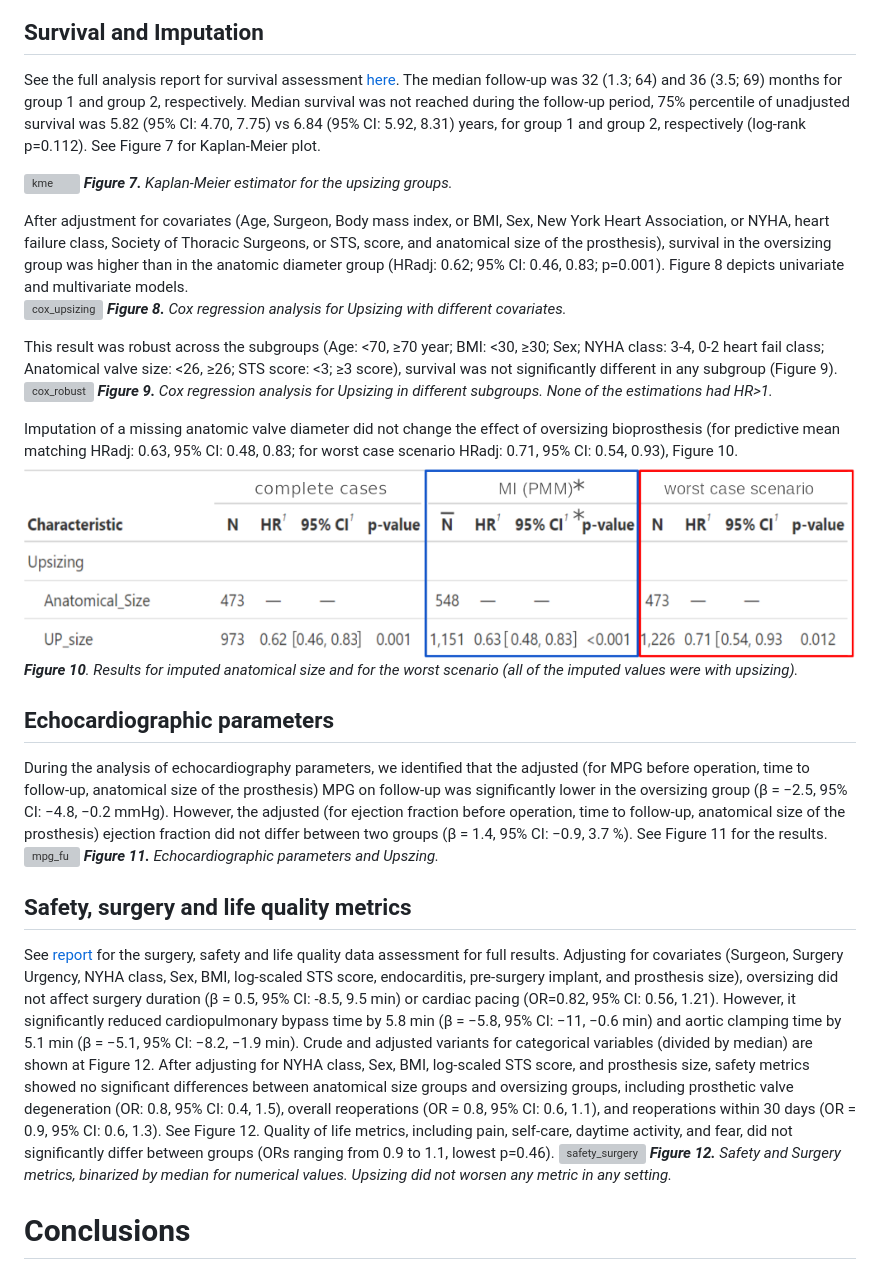
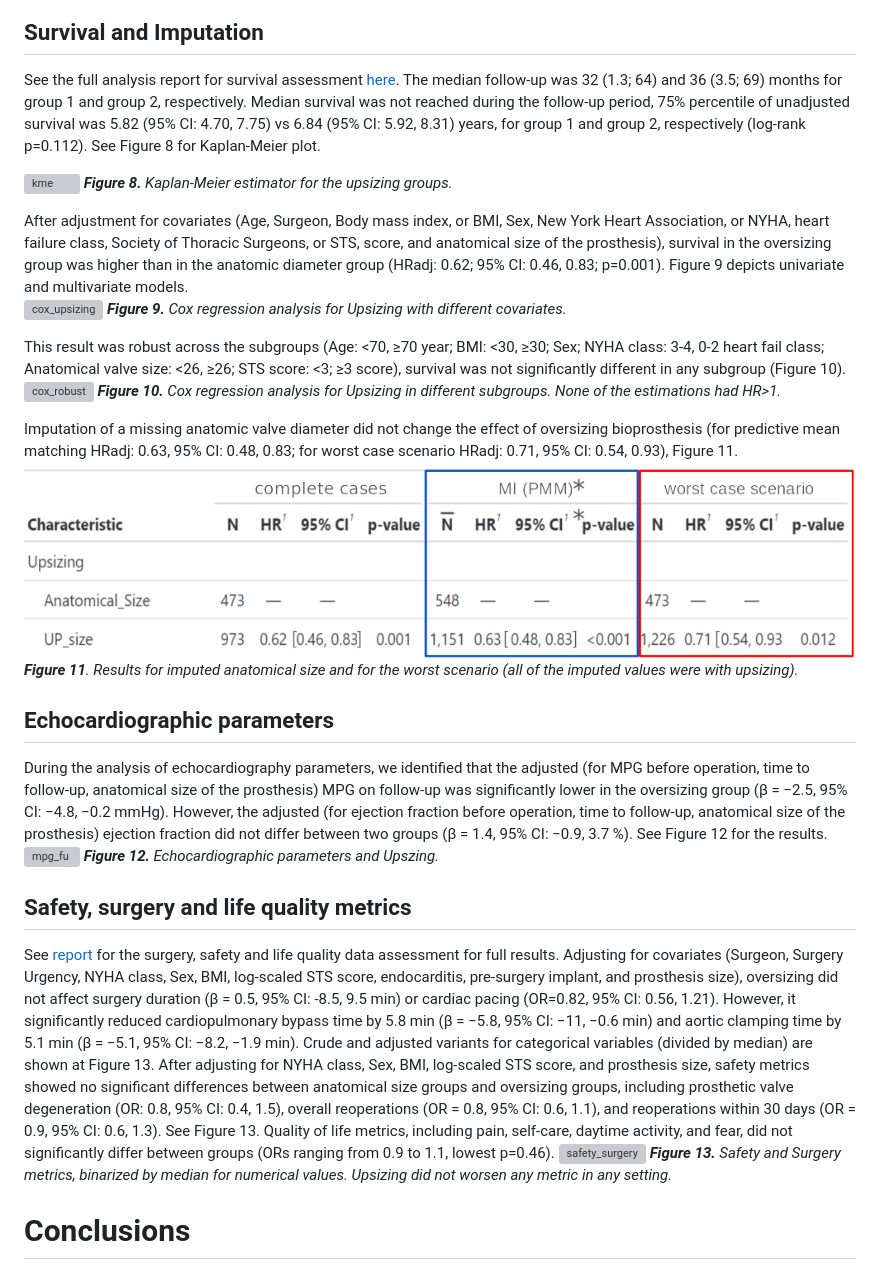
Before and after one commit to zhakota/IAK3, a Markdown page: README.md, the part around the change printed below. Rendered like a GitHub page; grey boxes are pictures that could not be loaded.

```diff
--- a/README.md
+++ b/README.md
@@ -65,35 +68,35 @@ Groups weren't different by any comorbidity (Figure 6), p-value = 0.093
 
 ## Survival and Imputation
 See the full analysis report for survival assessment [here](https://htmlpreview.github.io/?https://github.com/zhakota/IAK3/blob/main/Survival.html).
-The median follow-up was 32 (1.3; 64) and 36 (3.5; 69) months for group 1 and group 2, respectively. Median survival was not reached during the follow-up period, 75% percentile of unadjusted survival was 5.82 (95% CI: 4.70, 7.75) vs 6.84 (95% CI: 5.92, 8.31) years, for group 1 and group 2, respectively (log-rank p=0.112). See Figure 7 for Kaplan-Meier plot.
+The median follow-up was 32 (1.3; 64) and 36 (3.5; 69) months for group 1 and group 2, respectively. Median survival was not reached during the follow-up period, 75% percentile of unadjusted survival was 5.82 (95% CI: 4.70, 7.75) vs 6.84 (95% CI: 5.92, 8.31) years, for group 1 and group 2, respectively (log-rank p=0.112). See Figure 8 for Kaplan-Meier plot.
 
 ![kme](data/pics/kme.png)
-***Figure 7.** Kaplan-Meier estimator for the upsizing groups.*
+***Figure 8.** Kaplan-Meier estimator for the upsizing groups.*
 
-After adjustment for covariates (Age, Surgeon, Body mass index, or BMI, Sex, New York Heart Association, or NYHA, heart failure class, Society of Thoracic Surgeons, or STS, score, and anatomical size of the prosthesis), survival in the oversizing group was higher than in the anatomic diameter group (HRadj: 0.62; 95% CI: 0.46, 0.83; p=0.001). Figure 8 depicts univariate and multivariate models.
+After adjustment for covariates (Age, Surgeon, Body mass index, or BMI, Sex, New York Heart Association, or NYHA, heart failure class, Society of Thoracic Surgeons, or STS, score, and anatomical size of the prosthesis), survival in the oversizing group was higher than in the anatomic diameter group (HRadj: 0.62; 95% CI: 0.46, 0.83; p=0.001). Figure 9 depicts univariate and multivariate models.
 ![cox_upsizing](data/pics/cox_upsizing.png)
-***Figure 8.** Cox regression analysis for Upsizing with different covariates.*
+***Figure 9.** Cox regression analysis for Upsizing with different covariates.*
 
-This result was robust across the subgroups (Age: <70, ≥70 year; BMI: <30, ≥30; Sex; NYHA class: 3-4, 0-2 heart fail class; Anatomical valve size: <26, ≥26; STS score: <3; ≥3 score), survival was not significantly different in any subgroup (Figure 9).
+This result was robust across the subgroups (Age: <70, ≥70 year; BMI: <30, ≥30; Sex; NYHA class: 3-4, 0-2 heart fail class; Anatomical valve size: <26, ≥26; STS score: <3; ≥3 score), survival was not significantly different in any subgroup (Figure 10).
 ![cox_robust](data/pics/cox_robust.png)
-***Figure 9.** Cox regression analysis for Upsizing in different subgroups. None of the estimations had HR>1.*
+***Figure 10.** Cox regression analysis for Upsizing in different subgroups. None of the estimations had HR>1.*
 
-Imputation of a missing anatomic valve diameter did not change the effect of oversizing bioprosthesis (for predictive mean matching HRadj: 0.63, 95% CI: 0.48, 0.83; for worst case scenario HRadj: 0.71, 95% CI: 0.54, 0.93), Figure 10.
+Imputation of a missing anatomic valve diameter did not change the effect of oversizing bioprosthesis (for predictive mean matching HRadj: 0.63, 95% CI: 0.48, 0.83; for worst case scenario HRadj: 0.71, 95% CI: 0.54, 0.93), Figure 11.
 ![sensitivity](data/pics/sensitivity.png)
-***Figure 10**. Results for imputed anatomical size and for the worst scenario (all of the imputed values were with upsizing).*
+***Figure 11**. Results for imputed anatomical size and for the worst scenario (all of the imputed values were with upsizing).*
 
 ## Echocardiographic parameters
-During the analysis of echocardiography parameters, we identified that the adjusted (for MPG before operation, time to follow-up, anatomical size of the prosthesis) MPG on follow-up was significantly lower in the oversizing group (β = −2.5, 95% CI: −4.8, −0.2 mmHg). However, the adjusted (for ejection fraction before operation, time to follow-up, anatomical size of the prosthesis) ejection fraction did not differ between two groups (β = 1.4, 95% CI: −0.9, 3.7 %). See Figure 11 for the results.
+During the analysis of echocardiography parameters, we identified that the adjusted (for MPG before operation, time to follow-up, anatomical size of the prosthesis) MPG on follow-up was significantly lower in the oversizing group (β = −2.5, 95% CI: −4.8, −0.2 mmHg). However, the adjusted (for ejection fraction before operation, time to follow-up, anatomical size of the prosthesis) ejection fraction did not differ between two groups (β = 1.4, 95% CI: −0.9, 3.7 %). See Figure 12 for the results.
 ![mpg_fu](data/pics/mpg_fu.png)
-***Figure 11.** Echocardiographic parameters and Upszing.*
+***Figure 12.** Echocardiographic parameters and Upszing.*
 
 
 ## Safety, surgery and life quality metrics
 See [report](https://htmlpreview.github.io/?https://github.com/zhakota/IAK3/blob/main/Safety_Surgery_metrics_life_quality.html)  for the surgery, safety and life quality data assessment for full results.
-Adjusting for covariates (Surgeon, Surgery Urgency, NYHA class, Sex, BMI, log-scaled STS score, endocarditis, pre-surgery implant, and prosthesis size), oversizing did not affect surgery duration (β = 0.5, 95% CI: -8.5, 9.5 min) or cardiac pacing (OR=0.82, 95% CI: 0.56, 1.21). However, it significantly reduced cardiopulmonary bypass time by 5.8 min (β = −5.8, 95% CI: −11, −0.6 min) and aortic clamping time by 5.1 min (β = −5.1, 95% CI: −8.2, −1.9 min). Crude and adjusted variants for categorical variables (divided by median) are shown at Figure 12.
-After adjusting for NYHA class, Sex, BMI, log-scaled STS score, and prosthesis size, safety metrics showed no significant differences between anatomical size groups and oversizing groups, including prosthetic valve degeneration (OR: 0.8, 95% CI: 0.4, 1.5), overall reoperations (OR = 0.8, 95% CI: 0.6, 1.1), and reoperations within 30 days (OR = 0.9, 95% CI: 0.6, 1.3). See Figure 12. Quality of life metrics, including pain, self-care, daytime activity, and fear, did not significantly differ between groups (ORs ranging from 0.9 to 1.1, lowest p=0.46).
+Adjusting for covariates (Surgeon, Surgery Urgency, NYHA class, Sex, BMI, log-scaled STS score, endocarditis, pre-surgery implant, and prosthesis size), oversizing did not affect surgery duration (β = 0.5, 95% CI: -8.5, 9.5 min) or cardiac pacing (OR=0.82, 95% CI: 0.56, 1.21). However, it significantly reduced cardiopulmonary bypass time by 5.8 min (β = −5.8, 95% CI: −11, −0.6 min) and aortic clamping time by 5.1 min (β = −5.1, 95% CI: −8.2, −1.9 min). Crude and adjusted variants for categorical variables (divided by median) are shown at Figure 13.
+After adjusting for NYHA class, Sex, BMI, log-scaled STS score, and prosthesis size, safety metrics showed no significant differences between anatomical size groups and oversizing groups, including prosthetic valve degeneration (OR: 0.8, 95% CI: 0.4, 1.5), overall reoperations (OR = 0.8, 95% CI: 0.6, 1.1), and reoperations within 30 days (OR = 0.9, 95% CI: 0.6, 1.3). See Figure 13. Quality of life metrics, including pain, self-care, daytime activity, and fear, did not significantly differ between groups (ORs ranging from 0.9 to 1.1, lowest p=0.46).
 ![safety_surgery](data/pics/safety_surgery.png)
-***Figure 12.** Safety and Surgery metrics, binarized by median for numerical values. Upsizing did not worsen any metric in any setting.*
+***Figure 13.** Safety and Surgery metrics, binarized by median for numerical values. Upsizing did not worsen any metric in any setting.*
 
 # Conclusions
 Oversizing of bioprosthesis was associated with better adjusted survival, and multiple imputation of missing values for anatomical valve diameter have not impacted the results. We confirmed that there was an improvement in hemodynamics in the oversizing group on follow-up, specifically a reduction of MPG. We showed that oversizing of bioprosthesis was not associated with reoperations, prosthesis degeneration, post-surgery life quality metrics, surgery duration and cardiac pacing, and cardiopulmonary bypass and aortic clamping time were significantly reduced in the oversizing group.
```
Also changed, not shown: other parts of README.md (+3 -0 lines).
